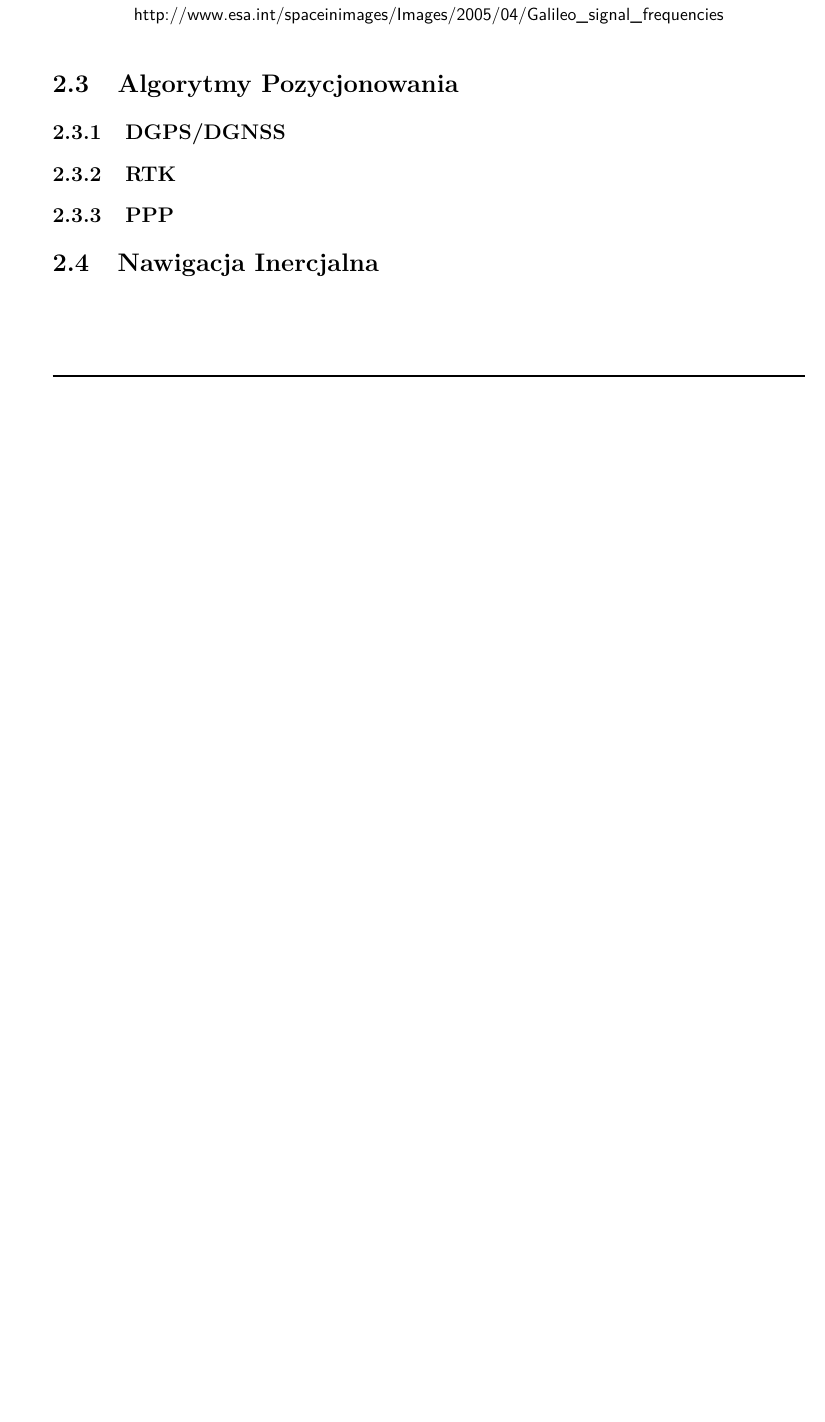
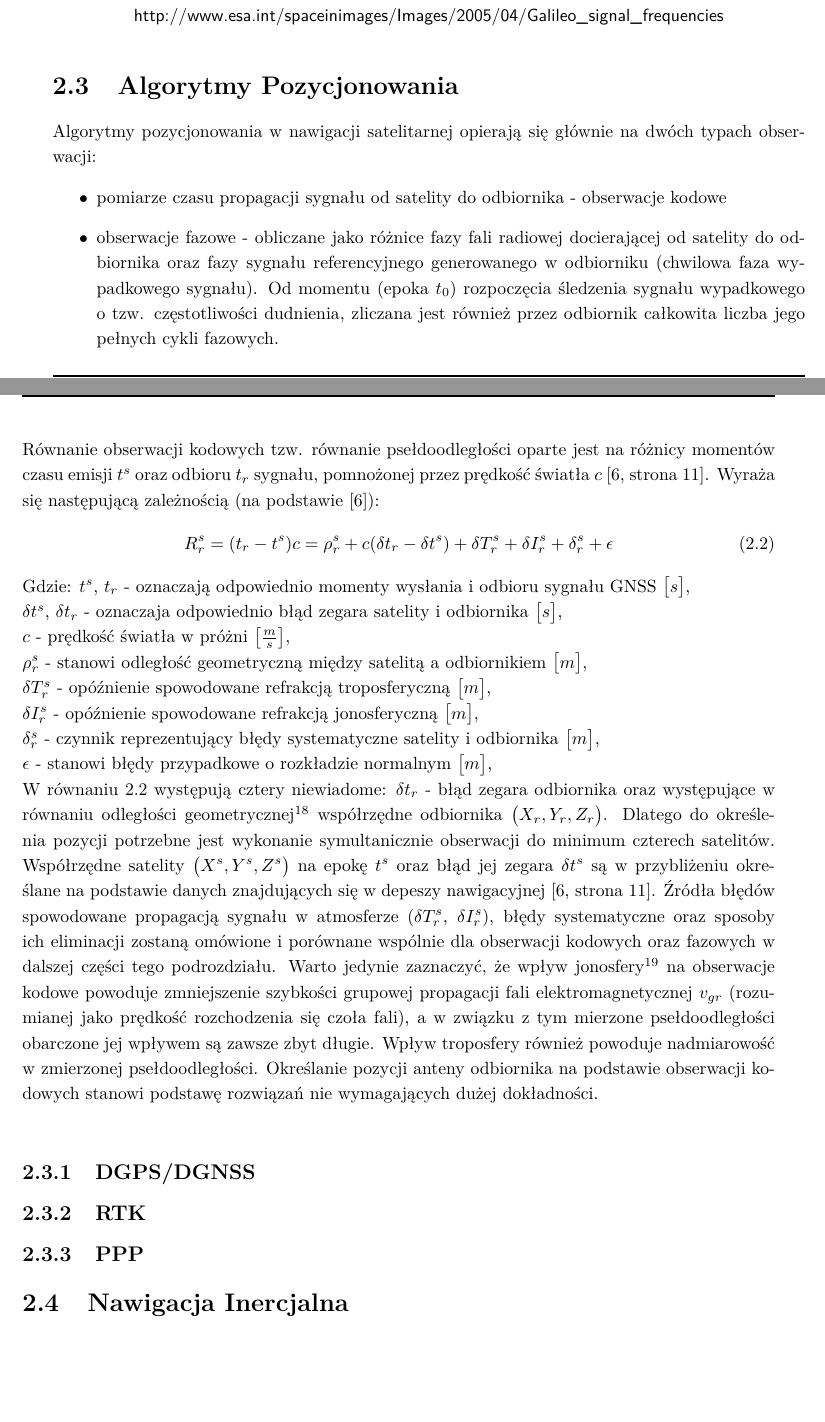
Before and after one commit to zcurylo/LATEX_VERSION_ROLNICTWO, a LaTeX thesis (praca_dyplomowa.tex, which reads chapters/Chapter02_NavigationSystems.tex): part of page 16 of 42 before the commit and two parts of pages 16 and 17 of 43 after it, the two joined at a grey line, cut so that both start at the same text, the shorter picture padded with empty space. The pictures show the PDF file praca_dyplomowa.pdf that the author committed with the source.

Commit message:
positioning algorithms started

```diff
--- a/chapters/Chapter02_NavigationSystems.tex
+++ b/chapters/Chapter02_NavigationSystems.tex
@@ -304,7 +304,41 @@ Pasmo częstotliwości E5 jest nośnikiem czterech sygnałów. W pasmach E5a ora
 \label{fig:galileo_freq}
 \end{figure}
 \section{Algorytmy Pozycjonowania}
-
+Algorytmy pozycjonowania w nawigacji satelitarnej opierają się głównie na dwóch typach obserwacji:
+\begin{itemize}
+	\item pomiarze czasu propagacji sygnału od satelity do odbiornika - obserwacje kodowe
+	\item obserwacje fazowe - obliczane jako różnice fazy fali radiowej docierającej od satelity do odbiornika oraz fazy sygnału referencyjnego
+	generowanego w odbiorniku (chwilowa faza wypadkowego sygnału). Od momentu (epoka $t_0$) rozpoczęcia śledzenia sygnału wypadkowego o tzw. częstotliwości dudnienia,
+	zliczana jest również przez odbiornik całkowita liczba jego pełnych cykli fazowych.
+\end{itemize}
+\indent Równanie obserwacji kodowych tzw. równanie psełdoodległości oparte jest na różnicy momentów czasu emisji $t^s$ oraz odbioru $t_r$ sygnału, pomnożonej
+przez prędkość światła $c$ \cite[][strona 11]{BOSY_2005}. Wyraża się następującą zależnością (na podstawie \cite[]{BOSY_2005}):
+\begin{equation}
+	R_r^s = (t_r - t^s)c = \rho_r^s + c({\delta}t_r - {\delta}t^s) + {\delta}T_r^s + {\delta}I_r^s + {\delta}_r^s + \epsilon
+	\label{eq:code_general}
+\end{equation}
+Gdzie:
+$t^s$, $t_r$ - oznaczają odpowiednio momenty wysłania i odbioru sygnału GNSS $\big[s\big]$,\newline
+${\delta}t^s$, ${\delta}t_r$ - oznaczaja odpowiednio błąd zegara satelity i odbiornika $\big[s\big]$,\newline
+$c$ - prędkość światła w próżni $\big[\frac{m}{s}\big]$,\newline
+$\rho_r^s$ - stanowi odległość geometryczną między satelitą a odbiornikiem $\big[m\big]$,\newline
+${\delta}T_r^s$ - opóźnienie spowodowane refrakcją troposferyczną $\big[m\big]$,\newline
+${\delta}I_r^s$ - opóźnienie spowodowane refrakcją jonosferyczną $\big[m\big]$,\newline
+${\delta}_r^s$ - czynnik reprezentujący błędy systematyczne satelity i odbiornika $\big[m\big]$,\newline
+$\epsilon$ - stanowi błędy przypadkowe o rozkładzie normalnym $\big[m\big]$,\newline
+W równaniu \ref{eq:code_general} występują cztery niewiadome: ${\delta}t_r$ - błąd zegara odbiornika oraz występujące w równaniu odległości geometrycznej\footnote{
+${\rho}_r^s = \sqrt[2]{{\big(X^s - X_r\big)}^2 + {\big(Y^s - Y_r\big)}^2 + {\big(Z^s - Z_r\big)}^2}$}
+współrzędne odbiornika $\big(X_r, Y_r, Z_r\big)$. Dlatego do określenia pozycji potrzebne jest wykonanie symultanicznie obserwacji do
+minimum czterech satelitów. Współrzędne satelity $\big(X^s, Y^s, Z^s\big)$ na epokę $t^s$ oraz błąd jej zegara ${\delta}t^s$ są w
+przybliżeniu określane na podstawie danych znajdujących się w depeszy nawigacyjnej \cite[][strona 11]{BOSY_2005}.
+Źródła błędów spowodowane propagacją sygnału w atmosferze (${\delta}T_r^s$, ${\delta}I_r^s$), błędy systematyczne oraz sposoby ich eliminacji
+zostaną omówione i porównane wspólnie dla obserwacji kodowych oraz fazowych w dalszej części tego podrozdziału. Warto jedynie zaznaczyć, że wpływ jonosfery\footnote{
+Jonosfera w przybliżeniu obejmuje warstwy atmosfery znajdujące się między wysokościami $h_1 = 50km$ oraz $h_2 = 1000km$. Jest ośrodkiem dyspersyjnym (propagacja
+fali zależy od jej częstotliwości) w stosunku do sygnałów radiowych GNSS.}
+na obserwacje kodowe powoduje zmniejszenie szybkości grupowej propagacji fali elektromagnetycznej $v_{gr}$ (rozumianej jako prędkość rozchodzenia się czoła fali), a
+w związku z tym mierzone psełdoodległości obarczone jej wpływem są zawsze zbyt długie. Wpływ troposfery również powoduje nadmiarowość w zmierzonej psełdoodległości.
+Określanie pozycji anteny odbiornika na podstawie obserwacji kodowych stanowi podstawę rozwiązań nie wymagających dużej dokładności.\newline
+\indent
 	\subsection{DGPS/DGNSS}
 	\subsection{RTK}
 	\subsection{PPP}
```
Also changed, not shown: references.bib (+8 -0 lines), praca_dyplomowa.bbl, praca_dyplomowa.pdf, 8 other files.
